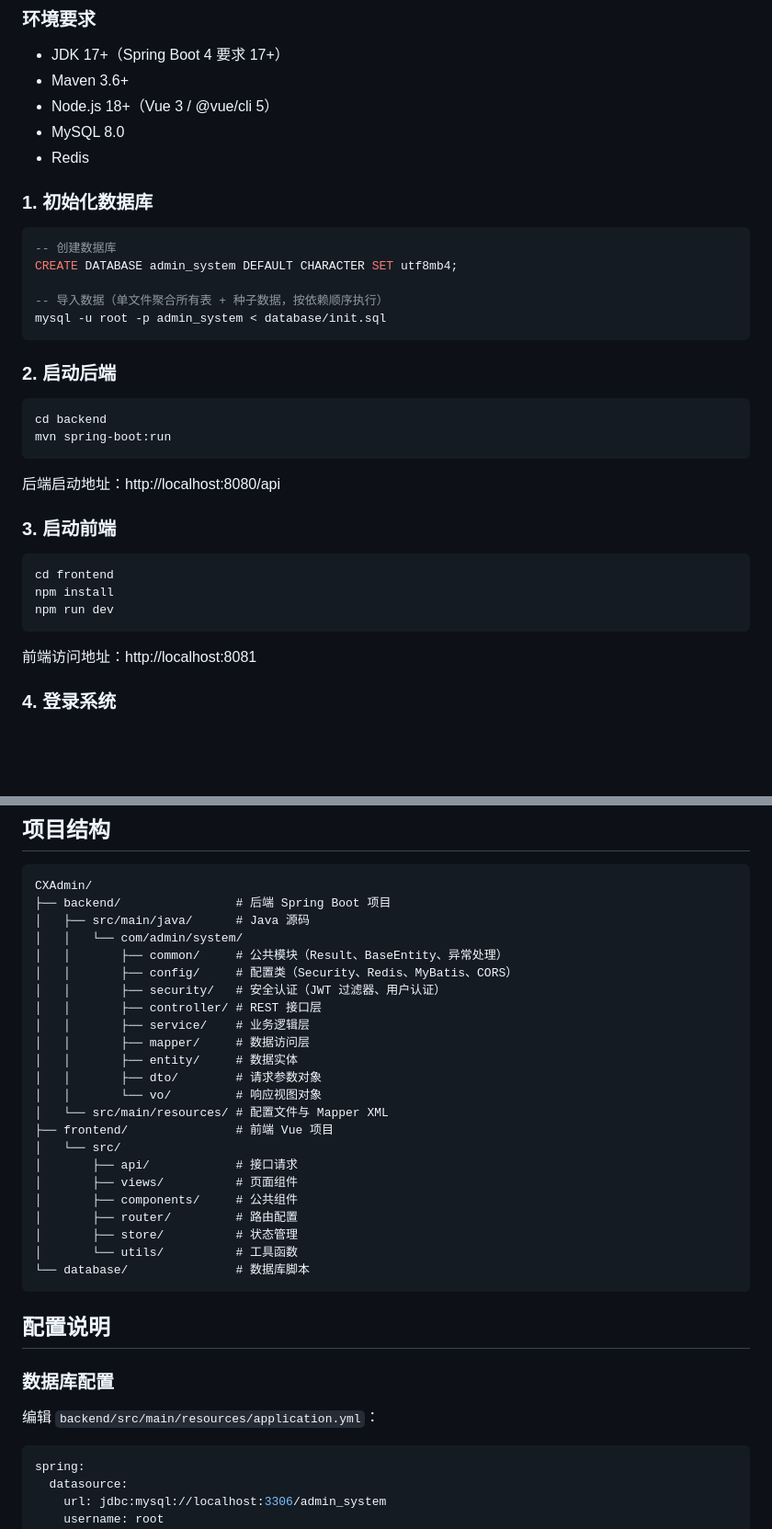
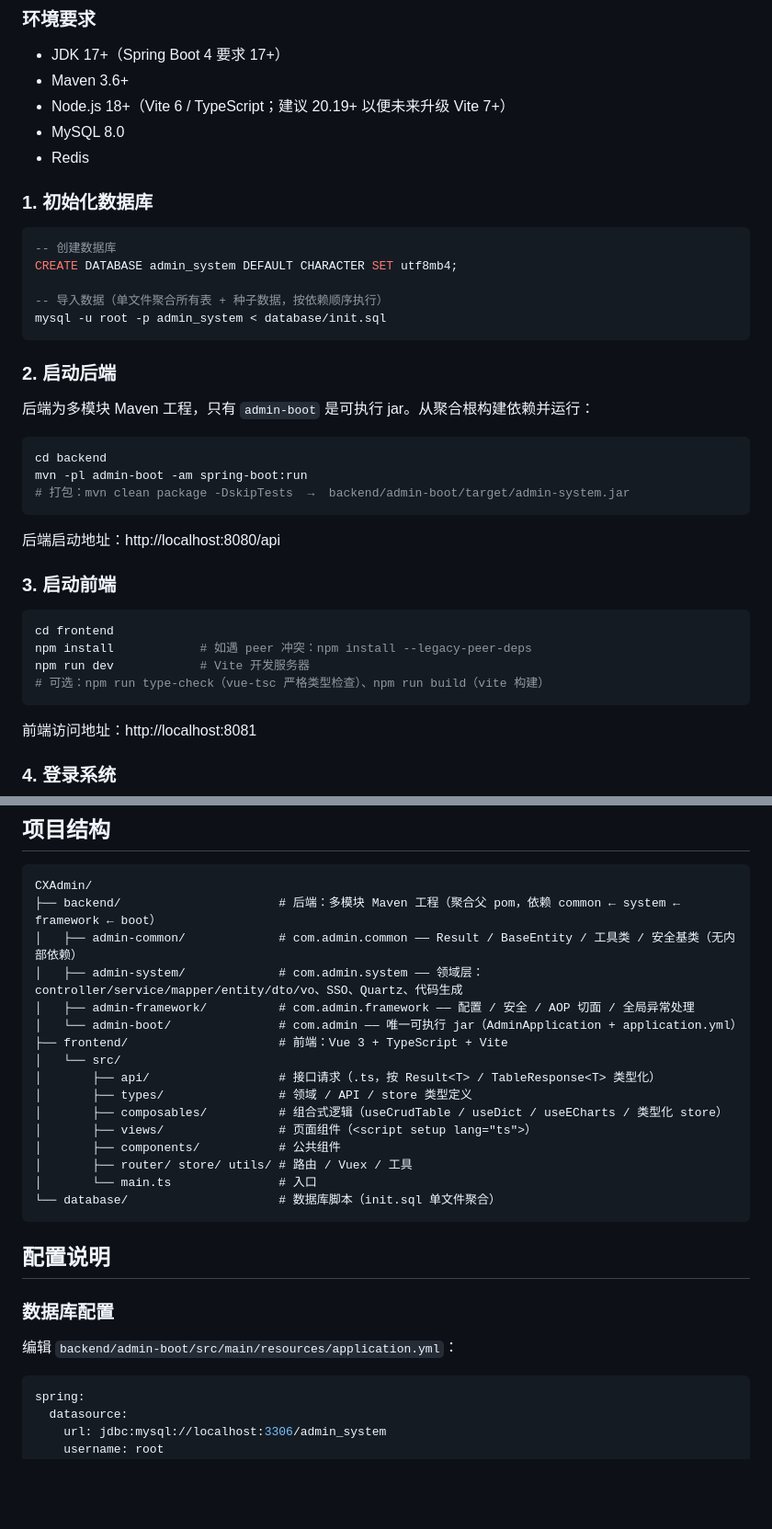
Before and after one commit to Tom-wxx/CXAdmin, a Markdown page: README.md, 2 parts joined by grey strips. Shown at 92% size. Rendered like a GitHub page; blank space fills up the shorter version.

Commit message:
docs: refresh README for Composition API + TS + Vite frontend, multi-module backend
- frontend: Vue 3 <script setup lang=ts> + TypeScript(strict) + Vite 6 (was @vue/cli/Webpack)
- backend: multi-module Maven (admin-common/system/framework/boot); run via `mvn -pl admin-boot -am`
- update project tree (types/ + composables/), config path (admin-boot), Node/build notes

Co-Authored-By: Claude Opus 4.8 <noreply@anthropic.com>

````diff
--- a/README.md
+++ b/README.md
@@ -46,7 +47,7 @@
 
 - JDK 17+（Spring Boot 4 要求 17+）
 - Maven 3.6+
-- Node.js 18+（Vue 3 / @vue/cli 5）
+- Node.js 18+（Vite 6 / TypeScript；建议 20.19+ 以便未来升级 Vite 7+）
 - MySQL 8.0
 - Redis
 
@@ -62,9 +63,12 @@ mysql -u root -p admin_system < database/init.sql
 
 ### 2. 启动后端
 
+后端为多模块 Maven 工程，只有 `admin-boot` 是可执行 jar。从聚合根构建依赖并运行：
+
 ```bash
 cd backend
-mvn spring-boot:run
+mvn -pl admin-boot -am spring-boot:run
+# 打包：mvn clean package -DskipTests  →  backend/admin-boot/target/admin-system.jar
 ```
 
 后端启动地址：http://localhost:8080/api
@@ -73,8 +77,9 @@ mvn spring-boot:run
 
 ```bash
 cd frontend
-npm install
-npm run dev
+npm install            # 如遇 peer 冲突：npm install --legacy-peer-deps
+npm run dev            # Vite 开发服务器
+# 可选：npm run type-check（vue-tsc 严格类型检查）、npm run build（vite 构建）
 ```
 
 前端访问地址：http://localhost:8081
@@ -91,35 +96,28 @@ npm run dev
 
 ```
 CXAdmin/
-├── backend/                # 后端 Spring Boot 项目
-│   ├── src/main/java/      # Java 源码
-│   │   └── com/admin/system/
-│   │       ├── common/     # 公共模块（Result、BaseEntity、异常处理）
-│   │       ├── config/     # 配置类（Security、Redis、MyBatis、CORS）
-│   │       ├── security/   # 安全认证（JWT 过滤器、用户认证）
-│   │       ├── controller/ # REST 接口层
-│   │       ├── service/    # 业务逻辑层
-│   │       ├── mapper/     # 数据访问层
-│   │       ├── entity/     # 数据实体
-│   │       ├── dto/        # 请求参数对象
-│   │       └── vo/         # 响应视图对象
-│   └── src/main/resources/ # 配置文件与 Mapper XML
-├── frontend/               # 前端 Vue 项目
+├── backend/                      # 后端：多模块 Maven 工程（聚合父 pom，依赖 common ← system ← framework ← boot）
+│   ├── admin-common/             # com.admin.common —— Result / BaseEntity / 工具类 / 安全基类（无内部依赖）
+│   ├── admin-system/             # com.admin.system —— 领域层：controller/service/mapper/entity/dto/vo、SSO、Quartz、代码生成
+│   ├── admin-framework/          # com.admin.framework —— 配置 / 安全 / AOP 切面 / 全局异常处理
+│   └── admin-boot/               # com.admin —— 唯一可执行 jar（AdminApplication + application.yml）
+├── frontend/                     # 前端：Vue 3 + TypeScript + Vite
 │   └── src/
-│       ├── api/            # 接口请求
-│       ├── views/          # 页面组件
-│       ├── components/     # 公共组件
-│       ├── router/         # 路由配置
-│       ├── store/          # 状态管理
-│       └── utils/          # 工具函数
-└── database/               # 数据库脚本
+│       ├── api/                  # 接口请求（.ts，按 Result<T> / TableResponse<T> 类型化）
+│       ├── types/                # 领域 / API / store 类型定义
+│       ├── composables/          # 组合式逻辑（useCrudTable / useDict / useECharts / 类型化 store）
+│       ├── views/                # 页面组件（<script setup lang="ts">）
+│       ├── components/           # 公共组件
+│       ├── router/ store/ utils/ # 路由 / Vuex / 工具
+│       └── main.ts               # 入口
+└── database/                     # 数据库脚本（init.sql 单文件聚合）
 ```
 
 ## 配置说明
 
 ### 数据库配置
 
-编辑 `backend/src/main/resources/application.yml`：
+编辑 `backend/admin-boot/src/main/resources/application.yml`：
 
 ```yaml
 spring:
````
Also changed, not shown: other parts of README.md (+3 -2 lines).
